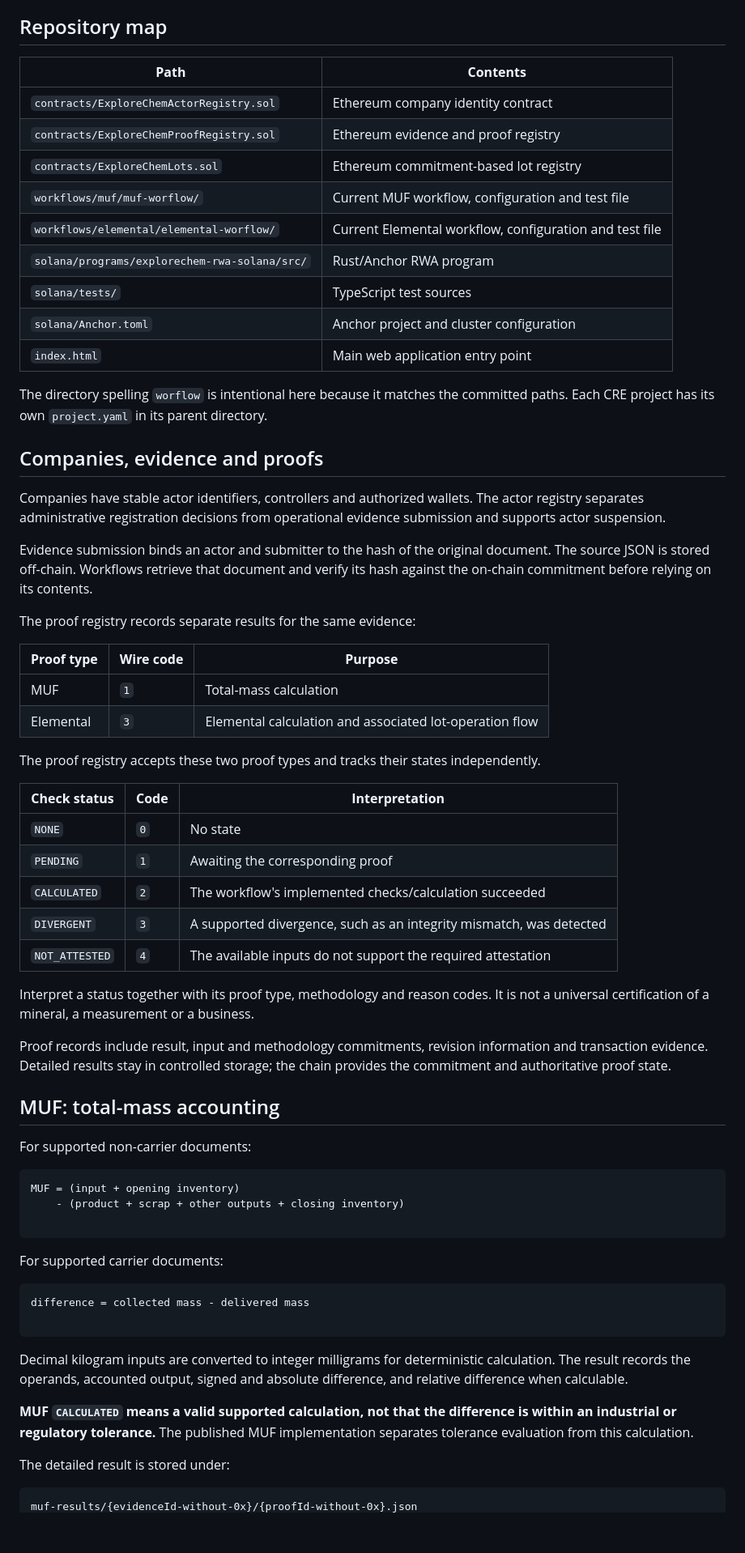
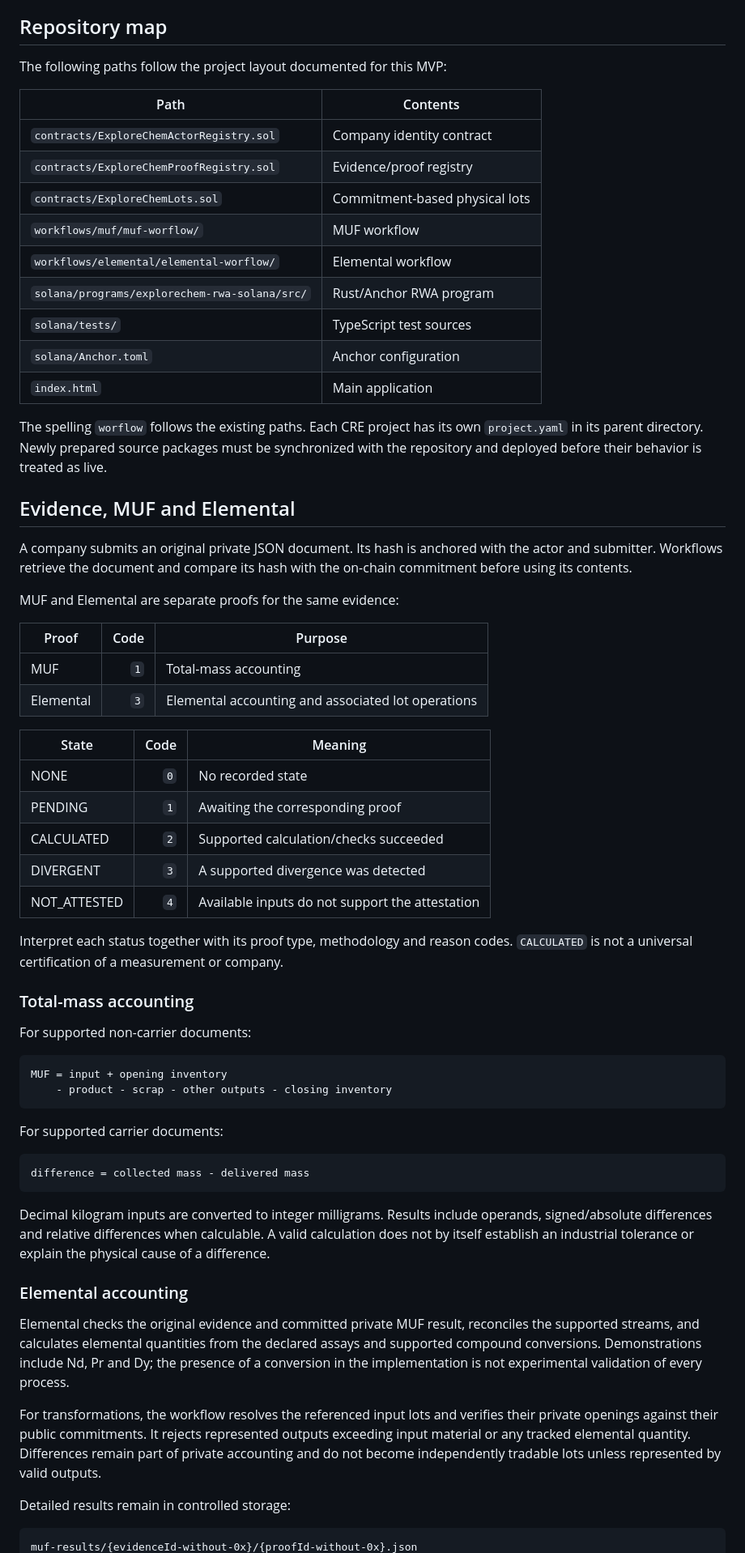
Before and after one commit to armanfm/ExplorerChem, a Markdown page: README.md, the part around one of its changes. Shown at 81% size. Drawn GitHub-style; blank space fills up the shorter version.

````diff
--- a/README.md
+++ b/README.md
@@ -49,69 +50,67 @@ Source publication is separate from deployment. Before interacting, check the fr
 
 ## Repository map
 
-| **Path**                                      | **Contents**                                            |
-| --------------------------------------------- | ------------------------------------------------------- |
-| `contracts/ExploreChemActorRegistry.sol`      | Ethereum company identity contract                      |
-| `contracts/ExploreChemProofRegistry.sol`      | Ethereum evidence and proof registry                    |
-| `contracts/ExploreChemLots.sol`               | Ethereum commitment-based lot registry                        |
-| `workflows/muf/muf-worflow/`                  | Current MUF workflow, configuration and test file       |
-| `workflows/elemental/elemental-worflow/`      | Current Elemental workflow, configuration and test file |
-| `solana/programs/explorechem-rwa-solana/src/` | Rust/Anchor RWA program                                 |
-| `solana/tests/`                               | TypeScript test sources                                 |
-| `solana/Anchor.toml`                          | Anchor project and cluster configuration                |
-| `index.html`                                  | Main web application entry point                        |
+The following paths follow the project layout documented for this MVP:
 
-The directory spelling `worflow` is intentional here because it matches the committed paths. Each CRE project has its own `project.yaml` in its parent directory.
+| Path | Contents |
+|---|---|
+| `contracts/ExploreChemActorRegistry.sol` | Company identity contract |
+| `contracts/ExploreChemProofRegistry.sol` | Evidence/proof registry |
+| `contracts/ExploreChemLots.sol` | Commitment-based physical lots |
+| `workflows/muf/muf-worflow/` | MUF workflow |
+| `workflows/elemental/elemental-worflow/` | Elemental workflow |
+| `solana/programs/explorechem-rwa-solana/src/` | Rust/Anchor RWA program |
+| `solana/tests/` | TypeScript test sources |
+| `solana/Anchor.toml` | Anchor configuration |
+| `index.html` | Main application |
 
-## Companies, evidence and proofs
+The spelling `worflow` follows the existing paths. Each CRE project has its own `project.yaml` in its parent directory. Newly prepared source packages must be synchronized with the repository and deployed before their behavior is treated as live.
 
-Companies have stable actor identifiers, controllers and authorized wallets. The actor registry separates administrative registration decisions from operational evidence submission and supports actor suspension.
+## Evidence, MUF and Elemental
 
-Evidence submission binds an actor and submitter to the hash of the original document. The source JSON is stored off-chain. Workflows retrieve that document and verify its hash against the on-chain commitment before relying on its contents.
+A company submits an original private JSON document. Its hash is anchored with the actor and submitter. Workflows retrieve the document and compare its hash with the on-chain commitment before using its contents.
 
-The proof registry records separate results for the same evidence:
+MUF and Elemental are separate proofs for the same evidence:
 
-| **Proof type** | **Wire code** | **Purpose**                                             |
-| -------------- | ------------- | ------------------------------------------------------- |
-| MUF            | `1`           | Total-mass calculation                                  |
-| Elemental      | `3`           | Elemental calculation and associated lot-operation flow |
+| Proof | Code | Purpose |
+|---|---:|---|
+| MUF | `1` | Total-mass accounting |
+| Elemental | `3` | Elemental accounting and associated lot operations |
 
-The proof registry accepts these two proof types and tracks their states independently.
+| State | Code | Meaning |
+|---|---:|---|
+| NONE | `0` | No recorded state |
+| PENDING | `1` | Awaiting the corresponding proof |
+| CALCULATED | `2` | Supported calculation/checks succeeded |
+| DIVERGENT | `3` | A supported divergence was detected |
+| NOT_ATTESTED | `4` | Available inputs do not support the attestation |
 
-| **Check status** | **Code** | **Interpretation**                                                  |
-| ---------------- | -------- | ------------------------------------------------------------------- |
-| `NONE`           | `0`      | No state                                                            |
-| `PENDING`        | `1`      | Awaiting the corresponding proof                                    |
-| `CALCULATED`      | `2`      | The workflow's implemented checks/calculation succeeded             |
-| `DIVERGENT`      | `3`      | A supported divergence, such as an integrity mismatch, was detected |
-| `NOT_ATTESTED`   | `4`      | The available inputs do not support the required attestation        |
+Interpret each status together with its proof type, methodology and reason codes. `CALCULATED` is not a universal certification of a measurement or company.
 
-Interpret a status together with its proof type, methodology and reason codes. It is not a universal certification of a mineral, a measurement or a business.
-
-Proof records include result, input and methodology commitments, revision information and transaction evidence. Detailed results stay in controlled storage; the chain provides the commitment and authoritative proof state.
-
-## MUF: total-mass accounting
+### Total-mass accounting
 
 For supported non-carrier documents:
 
-```
-MUF = (input + opening inventory)
-    - (product + scrap + other outputs + closing inventory)
-
+```text
+MUF = input + opening inventory
+    - product - scrap - other outputs - closing inventory
 ```
 
 For supported carrier documents:
 
-```
+```text
 difference = collected mass - delivered mass
-
 ```
 
-Decimal kilogram inputs are converted to integer milligrams for deterministic calculation. The result records the operands, accounted output, signed and absolute difference, and relative difference when calculable.
+Decimal kilogram inputs are converted to integer milligrams. Results include operands, signed/absolute differences and relative differences when calculable. A valid calculation does not by itself establish an industrial tolerance or explain the physical cause of a difference.
 
-**MUF `CALCULATED` means a valid supported calculation, not that the difference is within an industrial or regulatory tolerance.** The published MUF implementation separates tolerance evaluation from this calculation.
+### Elemental accounting
 
-The detailed result is stored under:
+Elemental checks the original evidence and committed private MUF result, reconciles the supported streams, and calculates elemental quantities from the declared assays and supported compound conversions. Demonstrations include Nd, Pr and Dy; the presence of a conversion in the implementation is not experimental validation of every process.
 
-```
+For transformations, the workflow resolves the referenced input lots and verifies their private openings against their public commitments. It rejects represented outputs exceeding input material or any tracked elemental quantity. Differences remain part of private accounting and do not become independently tradable lots unless represented by valid outputs.
+
+Detailed results remain in controlled storage:
+
+```text
 muf-results/{evidenceId-without-0x}/{proofId-without-0x}.json
````
Also changed, not shown: other parts of README.md (+168 -155 lines).
